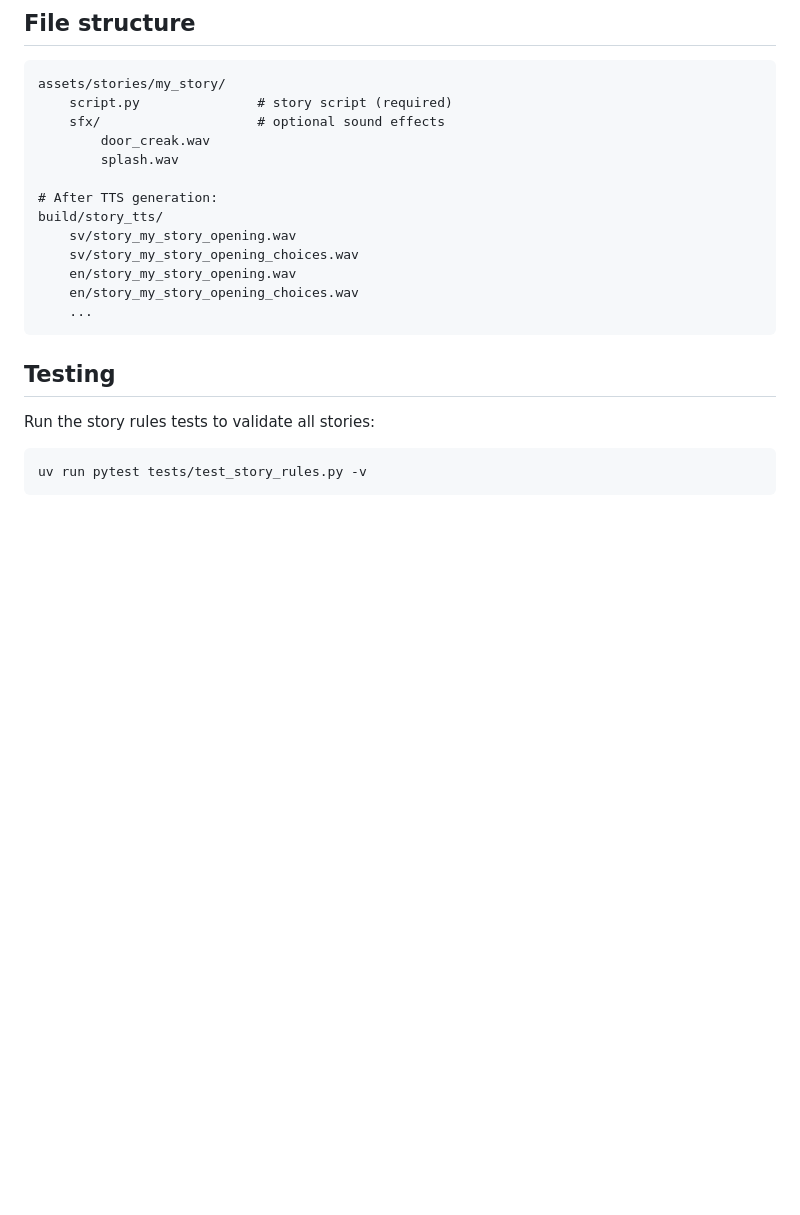
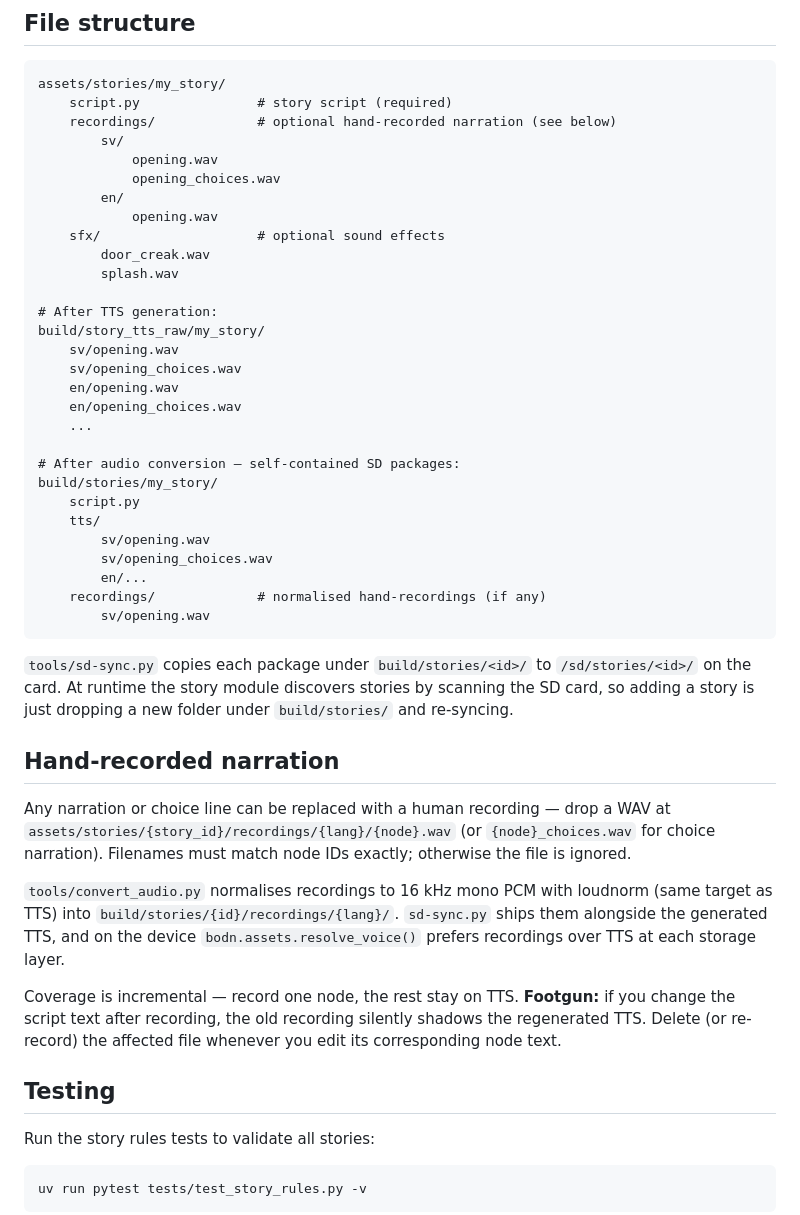
Before and after one commit to mandakan/bodn-esp32, a Markdown page: docs/story_authoring.md, the part around the change. GitHub-like rendering; blank space fills up the shorter version.

````diff
--- a/docs/story_authoring.md
+++ b/docs/story_authoring.md
@@ -249,18 +249,56 @@ Good sources for age-appropriate stories:
 ```
 assets/stories/my_story/
     script.py               # story script (required)
+    recordings/             # optional hand-recorded narration (see below)
+        sv/
+            opening.wav
+            opening_choices.wav
+        en/
+            opening.wav
     sfx/                    # optional sound effects
         door_creak.wav
         splash.wav
 
 # After TTS generation:
-build/story_tts/
-    sv/story_my_story_opening.wav
-    sv/story_my_story_opening_choices.wav
-    en/story_my_story_opening.wav
-    en/story_my_story_opening_choices.wav
+build/story_tts_raw/my_story/
+    sv/opening.wav
+    sv/opening_choices.wav
+    en/opening.wav
+    en/opening_choices.wav
     ...
+
+# After audio conversion — self-contained SD packages:
+build/stories/my_story/
+    script.py
+    tts/
+        sv/opening.wav
+        sv/opening_choices.wav
+        en/...
+    recordings/             # normalised hand-recordings (if any)
+        sv/opening.wav
 ```
+
+`tools/sd-sync.py` copies each package under `build/stories/<id>/` to
+`/sd/stories/<id>/` on the card. At runtime the story module discovers stories
+by scanning the SD card, so adding a story is just dropping a new folder under
+`build/stories/` and re-syncing.
+
+## Hand-recorded narration
+
+Any narration or choice line can be replaced with a human recording — drop a
+WAV at `assets/stories/{story_id}/recordings/{lang}/{node}.wav` (or
+`{node}_choices.wav` for choice narration). Filenames must match node IDs
+exactly; otherwise the file is ignored.
+
+`tools/convert_audio.py` normalises recordings to 16 kHz mono PCM with loudnorm
+(same target as TTS) into `build/stories/{id}/recordings/{lang}/`.
+`sd-sync.py` ships them alongside the generated TTS, and on the device
+`bodn.assets.resolve_voice()` prefers recordings over TTS at each storage layer.
+
+Coverage is incremental — record one node, the rest stay on TTS. **Footgun:**
+if you change the script text after recording, the old recording silently
+shadows the regenerated TTS. Delete (or re-record) the affected file whenever
+you edit its corresponding node text.
 
 ## Testing
 
````
Also changed, not shown: docs/roadmap.md (+31 -4 lines).
